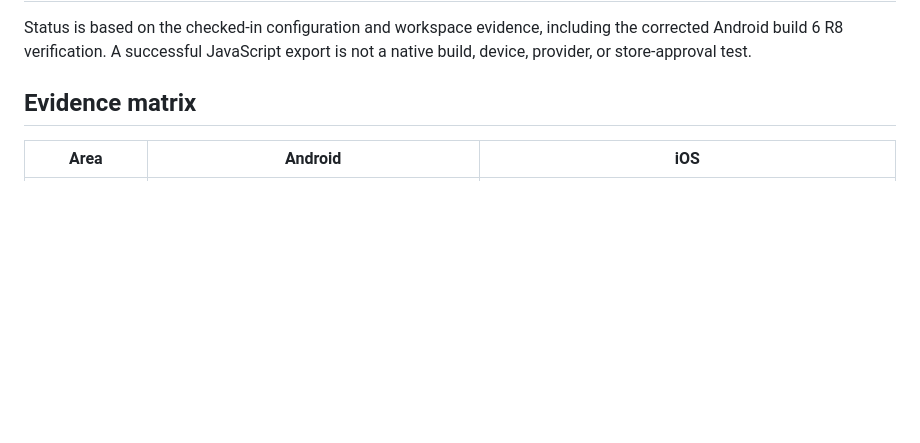
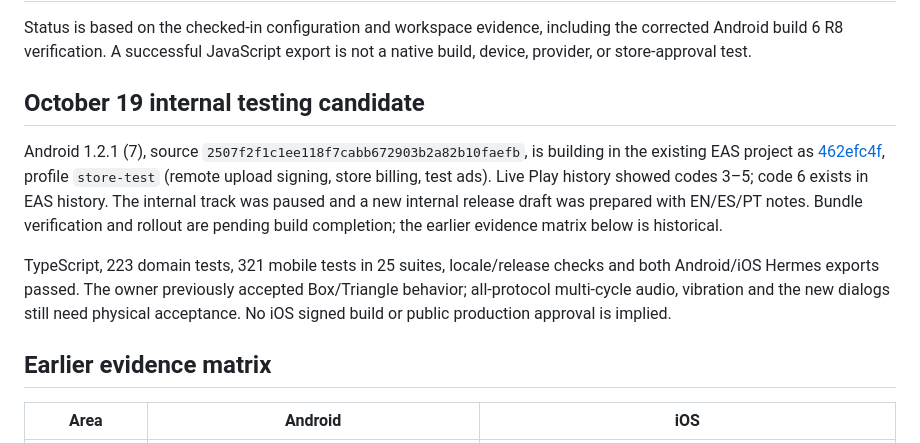
Before and after one commit to Clercminator/InOut, a Markdown page: docs/CROSS_PLATFORM_RELEASE_READINESS.md, the part around the change. GitHub-like rendering; blank space fills up the shorter version.

```diff
--- a/docs/CROSS_PLATFORM_RELEASE_READINESS.md
+++ b/docs/CROSS_PLATFORM_RELEASE_READINESS.md
@@ -2,7 +2,13 @@
 
 Status is based on the checked-in configuration and workspace evidence, including the corrected Android build 6 R8 verification. A successful JavaScript export is not a native build, device, provider, or store-approval test.
 
-## Evidence matrix
+## October 19 internal testing candidate
+
+Android 1.2.1 (7), source `2507f2f1c1ee118f7cabb672903b2a82b10faefb`, is building in the existing EAS project as [462efc4f](https://expo.dev/accounts/imr-tech/projects/inout/builds/462efc4f-a05e-498a-896d-274673372391), profile `store-test` (remote upload signing, store billing, test ads). Live Play history showed codes 3–5; code 6 exists in EAS history. The internal track was paused and a new internal release draft was prepared with EN/ES/PT notes. Bundle verification and rollout are pending build completion; the earlier evidence matrix below is historical.
+
+TypeScript, 223 domain tests, 321 mobile tests in 25 suites, locale/release checks and both Android/iOS Hermes exports passed. The owner previously accepted Box/Triangle behavior; all-protocol multi-cycle audio, vibration and the new dialogs still need physical acceptance. No iOS signed build or public production approval is implied.
+
+## Earlier evidence matrix
 
 | Area | Android | iOS |
 | --- | --- | --- |
```
Also changed, not shown: docs/AUDIO_ACCEPTANCE.md (+7 -1 lines), docs/README.md (+1 -1 lines).
